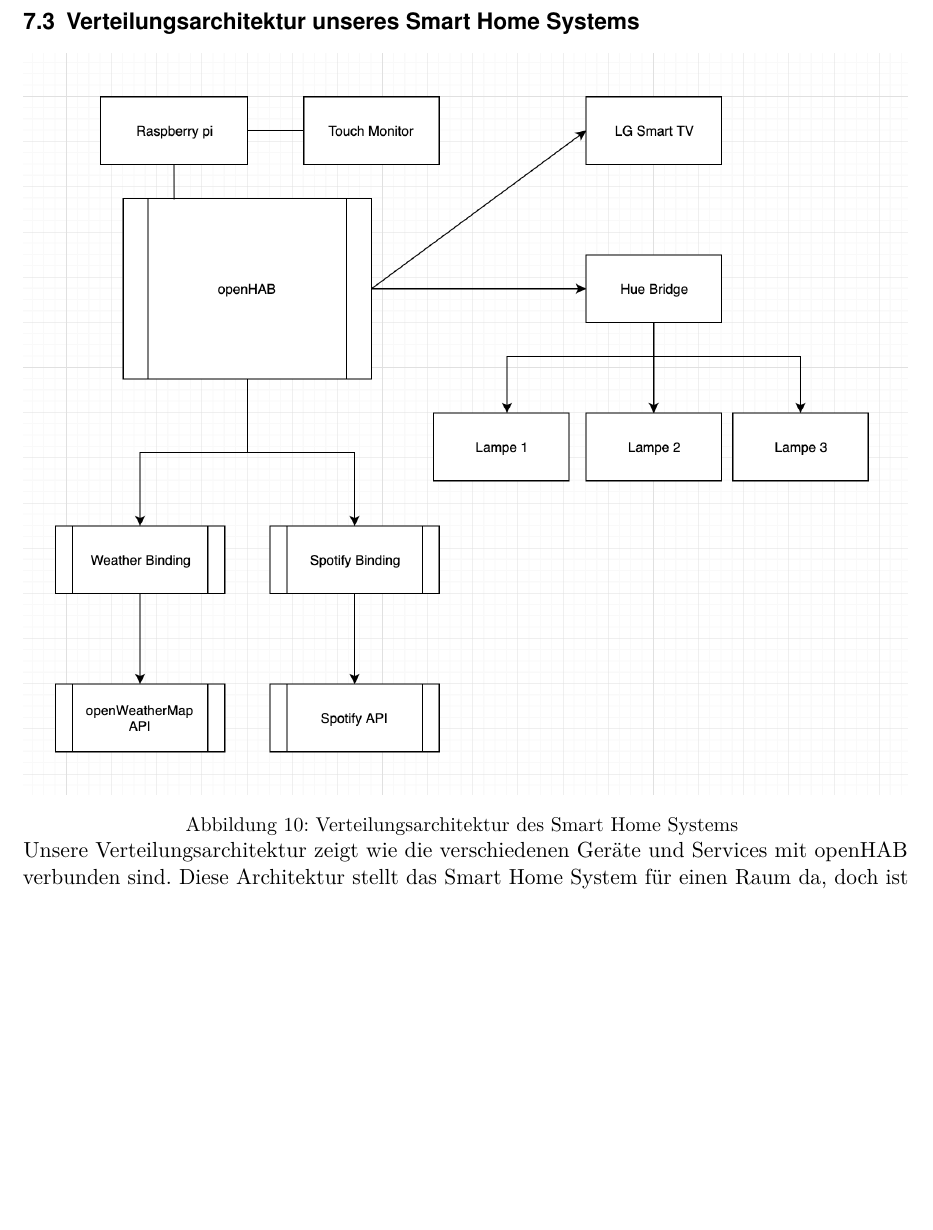
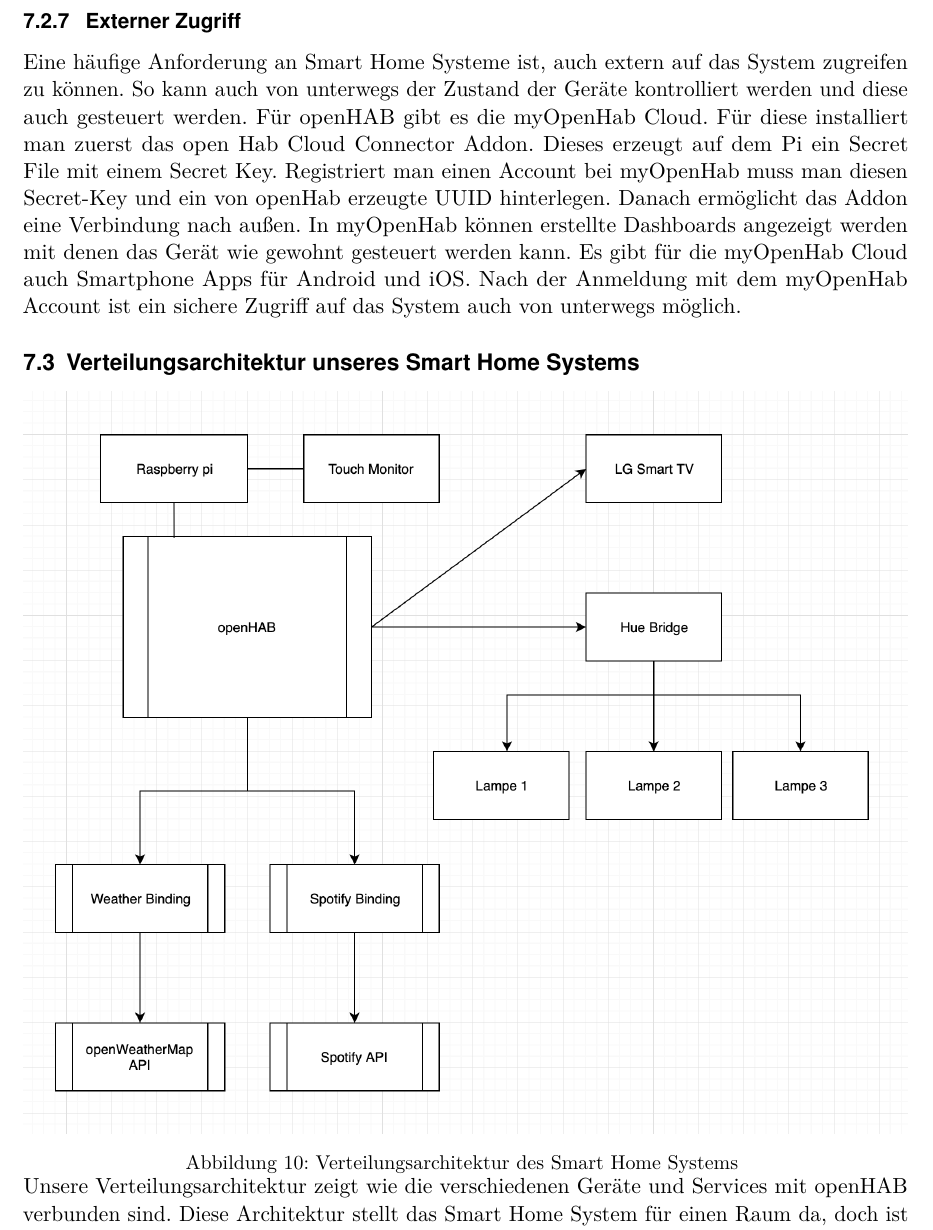
Before and after one commit to LukasKiederle/seminar-sa-ws19-20, a LaTeX thesis (vorlage-seminararbeiten-tex/thesis.tex, which reads vorlage-seminararbeiten-tex/chapters.tex): part of page 22 of 26, cut at the place of the change, the shorter picture padded with empty space. Compiled offline with pdfLaTeX; a missing bibliography style is replaced by a similar one.

Commit message:
add Externer Zugriff

```diff
--- a/vorlage-seminararbeiten-tex/chapters.tex
+++ b/vorlage-seminararbeiten-tex/chapters.tex
@@ -439,6 +439,11 @@
 
 		Um auf auf dem Raspberry pi eine Benutzeroberfläche anzeigen zu können installieren wir PIXEL. Dabei wird der Browser Chromium mit ausgeliefert. Wir müssen verschiedene Einstellungen vornehmen damit unser Raspberry pi ohne Login startet und direkt Chromium öffnet. Gleichzeitig soll der Mouecursor ausgeblendet werden und unser Panel im Vollbildmodus anzeigen. Alle Einstellungen können nicht mit openHAB erledigt werden. Per SSH müssen diese direkt auf dem Raspberry pi eingestellt werden.
 
+		\subsubsection{	Externer Zugriff}
+		Eine häufige Anforderung an Smart Home Systeme ist, auch extern auf das System zugreifen zu können. So kann auch von unterwegs der Zustand der Geräte kontrolliert werden und diese auch gesteuert werden. Für openHAB gibt es die myOpenHab Cloud. Für diese installiert man zuerst das open Hab Cloud Connector Addon. Dieses erzeugt auf dem Pi ein Secret File mit einem Secret Key. Registriert man einen Account bei myOpenHab muss man diesen Secret-Key und ein von openHab erzeugte UUID hinterlegen. Danach ermöglicht das Addon eine Verbindung nach außen.
+		In myOpenHab können erstellte Dashboards angezeigt werden mit denen das Gerät wie gewohnt gesteuert werden kann.
+		Es gibt für die myOpenHab Cloud auch Smartphone Apps für Android und iOS. Nach der Anmeldung mit dem myOpenHab Account ist ein sichere Zugriff auf das System auch von unterwegs möglich.
+
 		\subsection{Verteilungsarchitektur unseres Smart Home Systems}
 
 \begin{minipage}{\textwidth}
```
Also changed, not shown: vorlage-seminararbeiten-tex/thesis.pdf.
